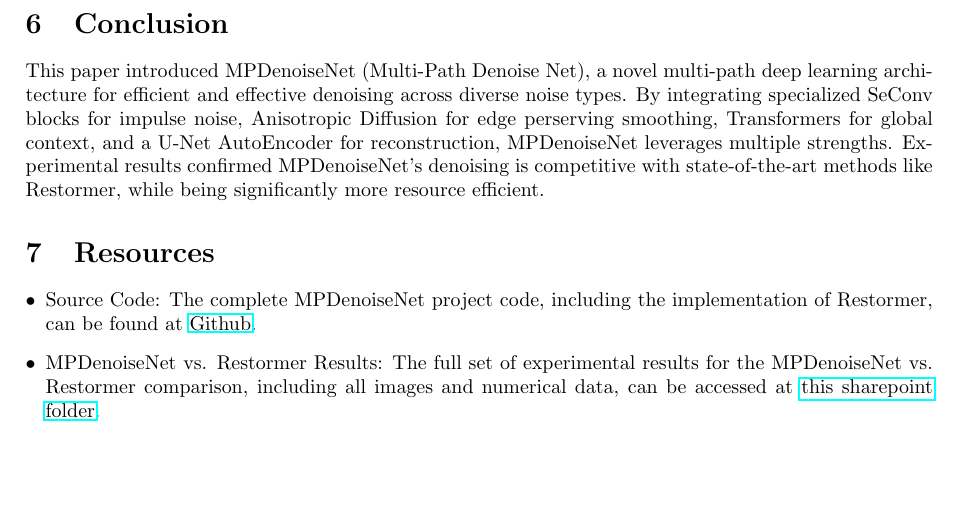
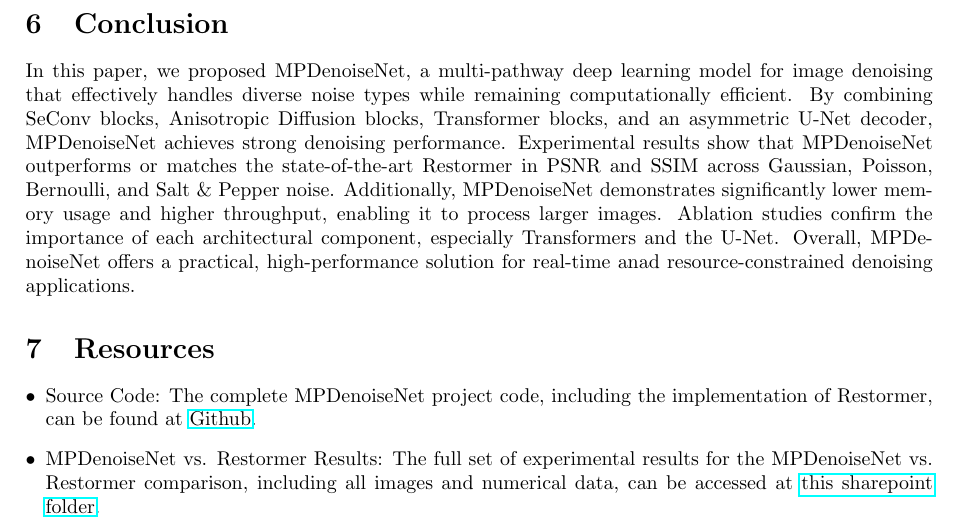
Before and after one commit to mostafa-k-m/seasalt, a LaTeX paper (paper/Main.tex): part of page 15 of 16, cut so that both start at the same text, the shorter picture padded with empty space. Compiled offline with pdfLaTeX.

Commit message:
rewrote conclusion

```diff
--- a/paper/Main.tex
+++ b/paper/Main.tex
@@ -57,7 +57,7 @@
 
 \section{Conclusion}
 \label{sec:conclusion}
-This paper introduced MPDenoiseNet (Multi-Path Denoise Net), a novel multi-path deep learning architecture for efficient and effective denoising across diverse noise types. By integrating specialized SeConv blocks for impulse noise, Anisotropic Diffusion for edge perserving smoothing, Transformers for global context, and a U-Net AutoEncoder for reconstruction, MPDenoiseNet leverages multiple strengths. Experimental results confirmed MPDenoiseNet's denoising is competitive with state-of-the-art methods like Restormer, while being significantly more resource efficient.
+In this paper, we proposed MPDenoiseNet, a multi-pathway deep learning model for image denoising that effectively handles diverse noise types while remaining computationally efficient. By combining SeConv blocks, Anisotropic Diffusion blocks, Transformer blocks, and an asymmetric U-Net decoder, MPDenoiseNet achieves strong denoising performance. Experimental results show that MPDenoiseNet outperforms or matches the state-of-the-art Restormer in PSNR and SSIM across Gaussian, Poisson, Bernoulli, and Salt \& Pepper noise. Additionally, MPDenoiseNet demonstrates significantly lower memory usage and higher throughput, enabling it to process larger images. Ablation studies confirm the importance of each architectural component, especially Transformers and the U-Net. Overall, MPDenoiseNet offers a practical, high-performance solution for real-time anad resource-constrained denoising applications.
 
 \section{Resources}
 \label{sec:resources}
```
